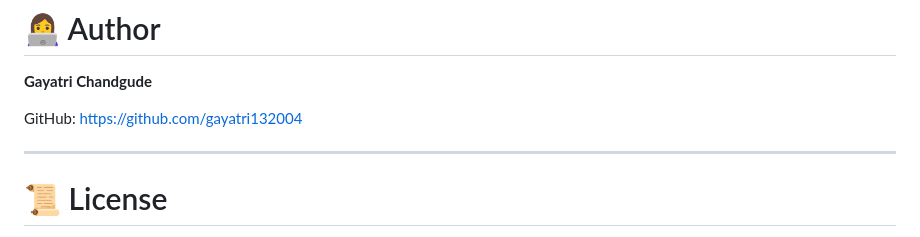
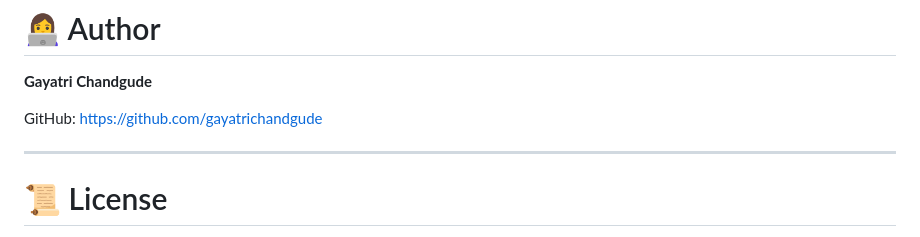
Before and after one commit to gayatrichandgude/AI_Powered_Social_Media_Sentiment_Analysis_Project, a Markdown page: README.md, the part around the change. Drawn GitHub-style.

```diff
--- a/README.md
+++ b/README.md
@@ -314,7 +314,7 @@ This project demonstrates:
 
 **Gayatri Chandgude**
 
-GitHub: https://github.com/gayatri132004
+GitHub: https://github.com/gayatrichandgude
 
 ---
 
```
